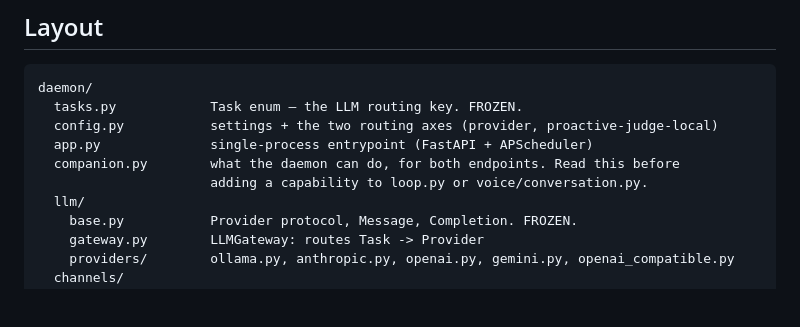
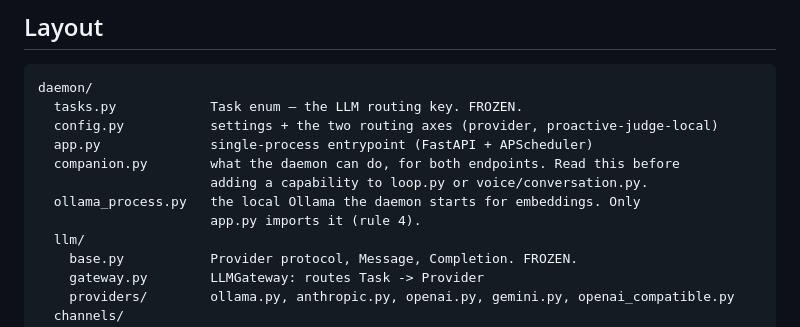
Before and after one commit to K2D2H4/Daemon, a Markdown page: docs/CONTRACTS.md, the part around the change. Drawn GitHub-style; blank space fills up the shorter version.

```diff
--- a/docs/CONTRACTS.md
+++ b/docs/CONTRACTS.md
@@ -15,6 +15,8 @@ daemon/
   app.py              single-process entrypoint (FastAPI + APScheduler)
   companion.py        what the daemon can do, for both endpoints. Read this before
                       adding a capability to loop.py or voice/conversation.py.
+  ollama_process.py   the local Ollama the daemon starts for embeddings. Only
+                      app.py imports it (rule 4).
   llm/
     base.py           Provider protocol, Message, Completion. FROZEN.
     gateway.py        LLMGateway: routes Task -> Provider
```
Also changed, not shown: daemon/MEASURED.md (+9 -0 lines), docs/ARCHITECTURE.md (+2 -0 lines).
